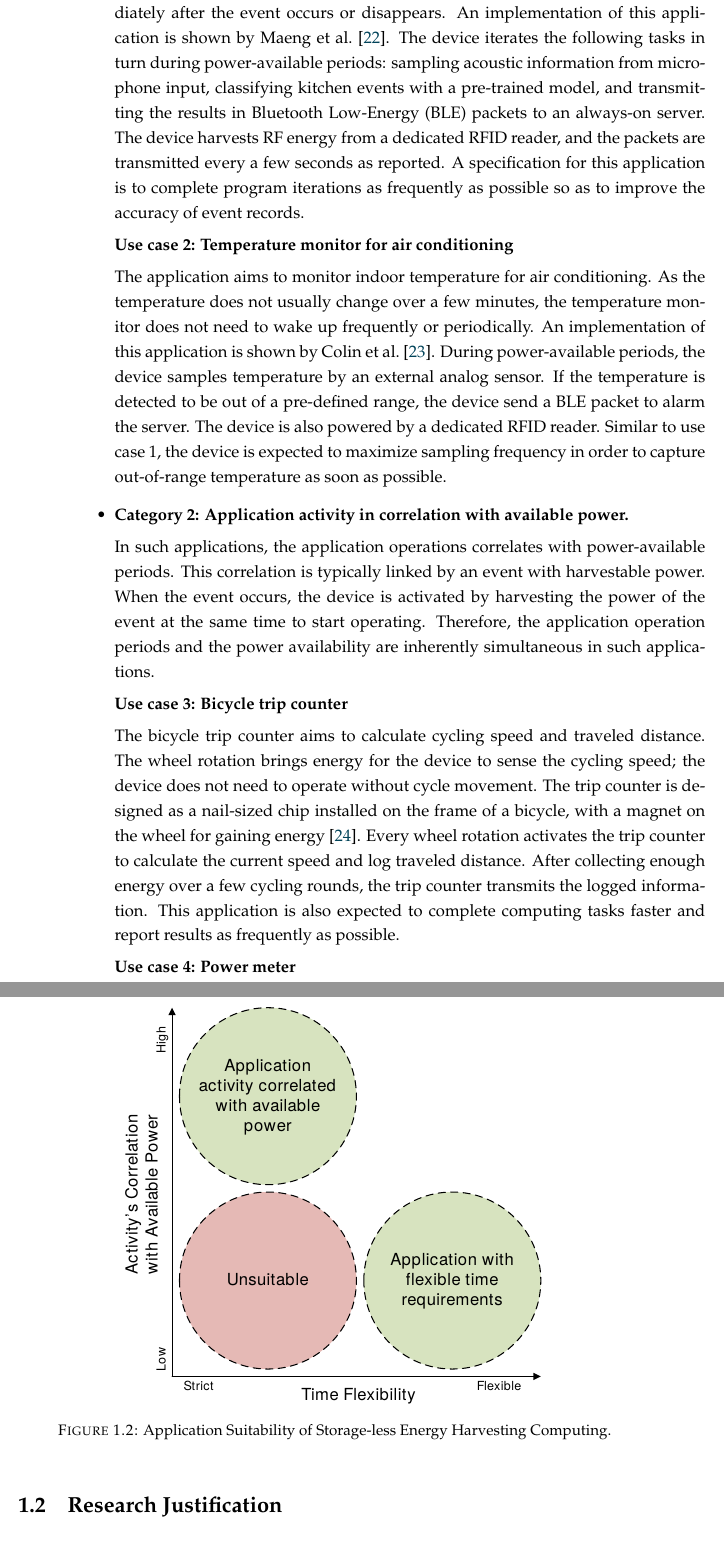
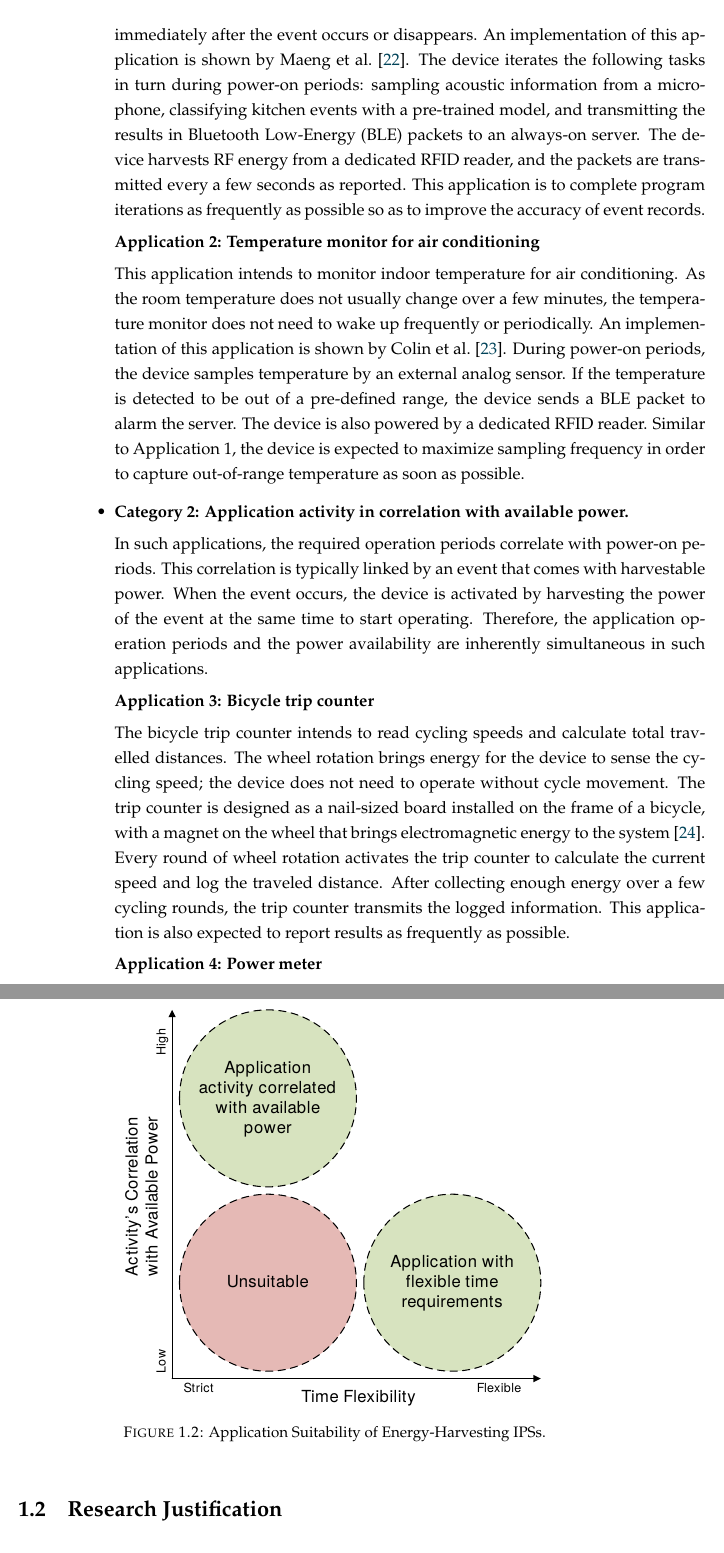
Before and after one commit to jiezhan0214/thesis, a LaTeX thesis (Thesis.tex, which reads ch1_intro/Introduction.tex): two parts of pages 17 and 18 of 94, joined at a grey line, cut so that both start at the same text. Compiled offline with pdfLaTeX.

Commit message:
Updated Intro application suitability

```diff
--- a/ch1_intro/Introduction.tex
+++ b/ch1_intro/Introduction.tex
@@ -125,17 +130,36 @@ An inherent limitation of storage-less energy harvesting computing is that the s
 
-  The application aims to capture kitchen events (e.g. dishwasher working, fan on, refrigerator cooling) to record equipment usage. As such events usually last for from tens of seconds to a few hours, the device does not need to operate immediately after the event occurs or disappears. An implementation of this application is shown by Maeng et al.~\cite{maeng2019supporting}. The device iterates the following tasks in turn during power-available periods: sampling acoustic information from microphone input, classifying kitchen events with a pre-trained model, and transmitting the results in Bluetooth Low-Energy (BLE) packets to an always-on server. The device harvests RF energy from a dedicated RFID reader, and the packets are transmitted every a few seconds as reported. A specification for this application is to complete program iterations as frequently as possible so as to improve the accuracy of event records.
+  This application intends to capture kitchen events, such as dishwasher working, fan on, and refrigerator cooling, to record equipment usage.
+  As such events usually last for tens of seconds to a few hours, the device does not need to operate immediately after the event occurs or disappears.
+  An implementation of this application is shown by Maeng et al.~\cite{maeng2019supporting}.
+  The device iterates the following tasks in turn during power-on periods: sampling acoustic information from a microphone, classifying kitchen events with a pre-trained model, and transmitting the results in Bluetooth Low-Energy (BLE) packets to an always-on server.
+  The device harvests RF energy from a dedicated RFID reader, and the packets are transmitted every a few seconds as reported.
+  This application is to complete program iterations as frequently as possible so as to improve the accuracy of event records.
 
-  \textbf{Use case 2: Temperature monitor for air conditioning}
+  \textbf{Application 2: Temperature monitor for air conditioning}
 
-  The application aims to monitor indoor temperature for air conditioning. As the temperature does not usually change over a few minutes, the temperature monitor does not need to wake up frequently or periodically. An implementation of this application is shown by Colin et al.~\cite{colin2018reconfigurable}. During power-available periods, the device samples temperature by an external analog sensor. If the temperature is detected to be out of a pre-defined range, the device send a BLE packet to alarm the server. The device is also powered by a dedicated RFID reader. Similar to use case 1, the device is expected to maximize sampling frequency in order to capture out-of-range temperature as soon as possible.
+  This application intends to monitor indoor temperature for air conditioning.
+  As the room temperature does not usually change over a few minutes, the temperature monitor does not need to wake up frequently or periodically.
+  An implementation of this application is shown by Colin et al.~\cite{colin2018reconfigurable}.
+  During power-on periods, the device samples temperature by an external analog sensor.
+  If the temperature is detected to be out of a pre-defined range, the device sends a BLE packet to alarm the server.
+  The device is also powered by a dedicated RFID reader.
+  Similar to Application 1, the device is expected to maximize sampling frequency in order to capture out-of-range temperature as soon as possible.
 
   \item \textbf{Category 2: Application activity in correlation with available power.}
 
-  In such applications, the application operations correlates with power-available periods. This correlation is typically linked by an event with harvestable power. When the event occurs, the device is activated by harvesting the power of the event at the same time to start operating. Therefore, the application operation periods and the power availability are inherently simultaneous in such applications.
+  In such applications, the required operation periods correlate with power-on periods.
+  This correlation is typically linked by an event that comes with harvestable power.
+  When the event occurs, the device is activated by harvesting the power of the event at the same time to start operating.
+  Therefore, the application operation periods and the power availability are inherently simultaneous in such applications.
 
-  \textbf{Use case 3: Bicycle trip counter}
+  \textbf{Application 3: Bicycle trip counter}
 
-  The bicycle trip counter aims to calculate cycling speed and traveled distance. The wheel rotation brings energy for the device to sense the cycling speed; the device does not need to operate without cycle movement. The trip counter is designed as a nail-sized chip installed on the frame of a bicycle, with a magnet on the wheel for gaining energy~\cite{bing2018energy}. Every wheel rotation activates the trip counter to calculate the current speed and log traveled distance. After collecting enough energy over a few cycling rounds, the trip counter transmits the logged information. This application is also expected to complete computing tasks faster and report results as frequently as possible.
+  The bicycle trip counter intends to read cycling speeds and calculate total travelled distances.
+  The wheel rotation brings energy for the device to sense the cycling speed; the device does not need to operate without cycle movement.
+  The trip counter is designed as a nail-sized board installed on the frame of a bicycle, with a magnet on the wheel that brings electromagnetic energy to the system~\cite{bing2018energy}.
+  Every round of wheel rotation activates the trip counter to calculate the current speed and log the traveled distance.
+  After collecting enough energy over a few cycling rounds, the trip counter transmits the logged information.
+  This application is also expected to report results as frequently as possible.
 
-  \textbf{Use case 4: Power meter}
+  \textbf{Application 4: Power meter}
 
@@ -148,7 +178,7 @@ As shown in the above use cases, a common application specification of storage-l
 \begin{figure}[!htb]
   \centering
   \includegraphics[width=0.7\columnwidth]{figure/intro/appsuit2}
-  \caption{Application Suitability of Storage-less Energy Harvesting Computing.}
+  \caption{Application Suitability of Energy-Harvesting IPSs.}
   \label{Figure:appsuit}
 \end{figure}
 
```
Also changed, not shown: ch1_intro/Introduction.tex (23 more changed lines).
